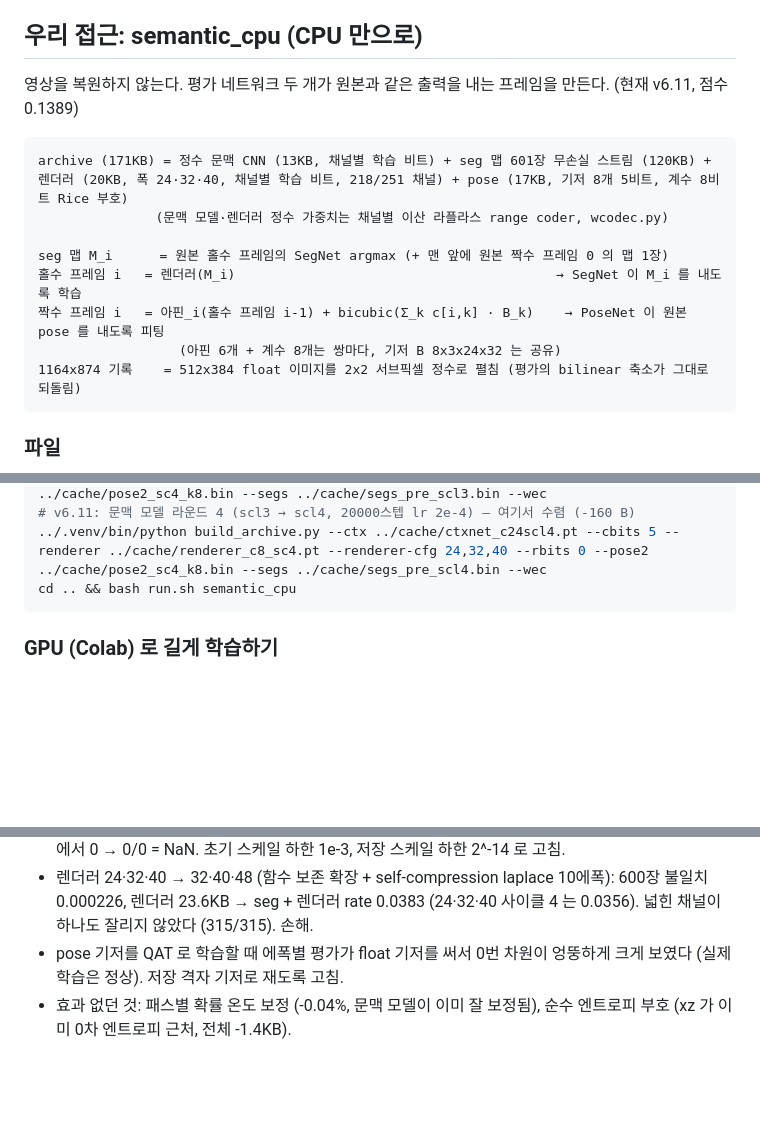
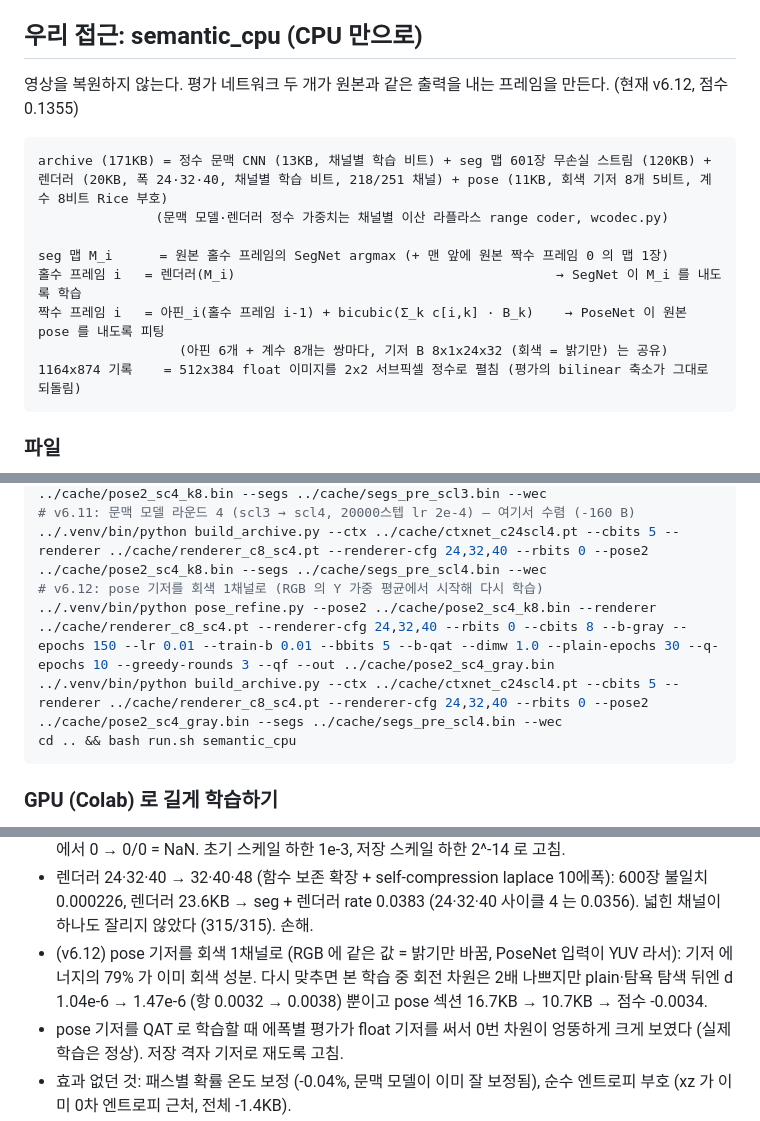
Before and after one commit to donghun-choi/i-playground, a Markdown page: comma_vcc/README.md, 3 parts joined by grey strips. Drawn GitHub-style; blank space fills up the shorter version.

Commit message:
comma vcc: semantic_cpu v6.12 (점수 0.1355) - pose 기저 회색 1채널

````diff
--- a/comma_vcc/README.md
+++ b/comma_vcc/README.md
@@ -35,16 +35,16 @@ bash comma_vcc/run.sh my_idea --recompress   # compress.sh 를 다시 돌림
 
 ## 우리 접근: semantic_cpu (CPU 만으로)
 
-영상을 복원하지 않는다. 평가 네트워크 두 개가 원본과 같은 출력을 내는 프레임을 만든다. (현재 v6.11, 점수 0.1389)
+영상을 복원하지 않는다. 평가 네트워크 두 개가 원본과 같은 출력을 내는 프레임을 만든다. (현재 v6.12, 점수 0.1355)
 
 ```
-archive (171KB) = 정수 문맥 CNN (13KB, 채널별 학습 비트) + seg 맵 601장 무손실 스트림 (120KB) + 렌더러 (20KB, 폭 24·32·40, 채널별 학습 비트, 218/251 채널) + pose (17KB, 기저 8개 5비트, 계수 8비트 Rice 부호)
+archive (171KB) = 정수 문맥 CNN (13KB, 채널별 학습 비트) + seg 맵 601장 무손실 스트림 (120KB) + 렌더러 (20KB, 폭 24·32·40, 채널별 학습 비트, 218/251 채널) + pose (11KB, 회색 기저 8개 5비트, 계수 8비트 Rice 부호)
                (문맥 모델·렌더러 정수 가중치는 채널별 이산 라플라스 range coder, wcodec.py)
 
 seg 맵 M_i      = 원본 홀수 프레임의 SegNet argmax (+ 맨 앞에 원본 짝수 프레임 0 의 맵 1장)
 홀수 프레임 i   = 렌더러(M_i)                                         → SegNet 이 M_i 를 내도록 학습
 짝수 프레임 i   = 아핀_i(홀수 프레임 i-1) + bicubic(Σ_k c[i,k] · B_k)    → PoseNet 이 원본 pose 를 내도록 피팅
-                  (아핀 6개 + 계수 8개는 쌍마다, 기저 B 8x3x24x32 는 공유)
+                  (아핀 6개 + 계수 8개는 쌍마다, 기저 B 8x1x24x32 (회색 = 밝기만) 는 공유)
 1164x874 기록    = 512x384 float 이미지를 2x2 서브픽셀 정수로 펼침 (평가의 bilinear 축소가 그대로 되돌림)
 ```
 
@@ -136,6 +136,9 @@ cd comma_vcc/lab
 ../.venv/bin/python build_archive.py --ctx ../cache/ctxnet_c24scl3.pt --cbits 5 --renderer ../cache/renderer_c8_sc4.pt --renderer-cfg 24,32,40 --rbits 0 --pose2 ../cache/pose2_sc4_k8.bin --segs ../cache/segs_pre_scl3.bin --wec
 # v6.11: 문맥 모델 라운드 4 (scl3 → scl4, 20000스텝 lr 2e-4) — 여기서 수렴 (-160 B)
 ../.venv/bin/python build_archive.py --ctx ../cache/ctxnet_c24scl4.pt --cbits 5 --renderer ../cache/renderer_c8_sc4.pt --renderer-cfg 24,32,40 --rbits 0 --pose2 ../cache/pose2_sc4_k8.bin --segs ../cache/segs_pre_scl4.bin --wec
+# v6.12: pose 기저를 회색 1채널로 (RGB 의 Y 가중 평균에서 시작해 다시 학습)
+../.venv/bin/python pose_refine.py --pose2 ../cache/pose2_sc4_k8.bin --renderer ../cache/renderer_c8_sc4.pt --renderer-cfg 24,32,40 --rbits 0 --cbits 8 --b-gray --epochs 150 --lr 0.01 --train-b 0.01 --bbits 5 --b-qat --dimw 1.0 --plain-epochs 30 --q-epochs 10 --greedy-rounds 3 --qf --out ../cache/pose2_sc4_gray.bin
+../.venv/bin/python build_archive.py --ctx ../cache/ctxnet_c24scl4.pt --cbits 5 --renderer ../cache/renderer_c8_sc4.pt --renderer-cfg 24,32,40 --rbits 0 --pose2 ../cache/pose2_sc4_gray.bin --segs ../cache/segs_pre_scl4.bin --wec
 cd .. && bash run.sh semantic_cpu
 ```
 
@@ -248,6 +251,9 @@ CPU 로는 렌더러 flip 학습 1에폭이 약 8분이라, 같은 레시피를
   초기 스케일 하한 1e-3, 저장 스케일 하한 2^-14 로 고침.
 - 렌더러 24·32·40 → 32·40·48 (함수 보존 확장 + self-compression laplace 10에폭): 600장 불일치 0.000226, 렌더러 23.6KB →
   seg + 렌더러 rate 0.0383 (24·32·40 사이클 4 는 0.0356). 넓힌 채널이 하나도 잘리지 않았다 (315/315). 손해.
+- (v6.12) pose 기저를 회색 1채널로 (RGB 에 같은 값 = 밝기만 바꿈, PoseNet 입력이 YUV 라서): 기저 에너지의 79% 가 이미 회색 성분.
+  다시 맞추면 본 학습 중 회전 차원은 2배 나쁘지만 plain·탐욕 탐색 뒤엔 d 1.04e-6 → 1.47e-6 (항 0.0032 → 0.0038) 뿐이고
+  pose 섹션 16.7KB → 10.7KB → 점수 -0.0034.
 - pose 기저를 QAT 로 학습할 때 에폭별 평가가 float 기저를 써서 0번 차원이 엉뚱하게 크게 보였다 (실제 학습은 정상). 저장 격자 기저로 재도록 고침.
 - 효과 없던 것: 패스별 확률 온도 보정 (-0.04%, 문맥 모델이 이미 잘 보정됨), 순수 엔트로피 부호 (xz 가 이미 0차 엔트로피 근처, 전체 -1.4KB).
 - pose 계수는 시간 상관이 없다 (차분 분산이 값 분산의 2배) → 차분 + xz 대신 (값 - 평균) 을 Rice 부호로: 14.7KB → 12.4KB (`pos3` 섹션).
````
Also changed, not shown: other parts of comma_vcc/README.md (+1 -0 lines).
